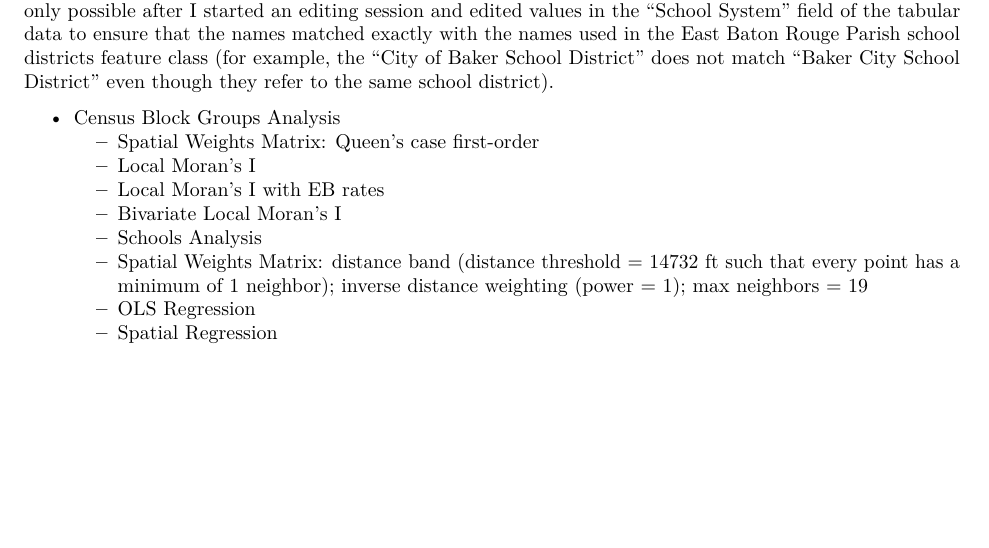
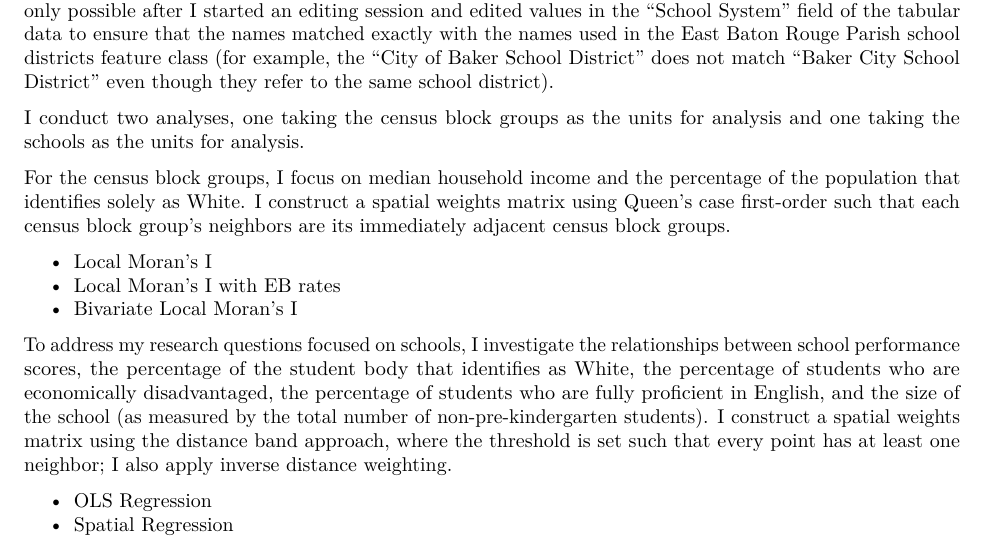
Before and after one commit to caitmmoroney/EBR_schools, an R Markdown document (Moroney_FinalReport/Moroney_FinalReport.Rmd): part of page 4 of 16, cut so that both start at the same text, the shorter picture padded with empty space. Rendered offline with R 4.5, knitr and Pandoc, then LaTeX, with nearby package versions.

Commit message:
added to methodology section

```diff
--- a/Moroney_FinalReport/Moroney_FinalReport.Rmd
+++ b/Moroney_FinalReport/Moroney_FinalReport.Rmd
@@ -57,15 +57,18 @@ Tabular data joined to spatial feature classes include:
 
 After downloading these various data sources, I then performed the following operations: data cleaning, file format conversion, new field calculation, attribute table editing, table joining, clipping, selecting by location, and selecting by attribute. I cleaned the tabular data extensively in R and converted the .xls files to .csv files so as to prevent significant issues in importing the data into my ArcMap project. For the City of St. George polygon layer, I downloaded the KML file from Google Maps linked on the St. George website; I then used ArcCatalog to convert the KML file to a layer package I could import into ArcMap. Once I added the layers in ArcMap and created a geodatabase for the project in which I saved the various files, I began calculating new fields based on existing variables in the attribute tables. Namely, I calculated the percentage of White students and the percentage of non-White students for each school and school district in the Louisiana Department of Education data tables. I joined the Louisiana Department of Education school enrollment and performance data table and the National Center for Education Statistics private school data to the East Baton Rouge Parish schools point feature class, keeping only the records with corresponding matches (colleges and universities, for example, were included in the East Baton Rouge Parish schools layer, but they were not relevant to my analysis). I clipped the U.S. Census Bureau Unified School Districts for Louisiana to only select those within the East Baton Rouge Parish boundary. Then, I joined the Louisiana Department of Education school district performance data table to the school districts feature class. This was only possible after I started an editing session and edited values in the “School System” field of the tabular data to ensure that the names matched exactly with the names used in the East Baton Rouge Parish school districts feature class (for example, the “City of Baker School District” does not match “Baker City School District” even though they refer to the same school district).
 
-- Census Block Groups Analysis
-  - Spatial Weights Matrix: Queen's case first-order
-  - Local Moran's I
-  - Local Moran's I with EB rates
-  - Bivariate Local Moran's I
-  - Schools Analysis
-  - Spatial Weights Matrix: distance band (distance threshold = 14732 ft such that every point has a minimum of 1 neighbor); inverse distance weighting (power = 1); max neighbors = 19
-  - OLS Regression
-  - Spatial Regression
+I conduct two analyses, one taking the census block groups as the units for analysis and one taking the schools as the units for analysis.
+
+For the census block groups, I focus on median household income and the percentage of the population that identifies solely as White. I construct a spatial weights matrix using Queen's case first-order such that each census block group's neighbors are its immediately adjacent census block groups.
+
+- Local Moran's I
+- Local Moran's I with EB rates
+- Bivariate Local Moran's I
+
+To address my research questions focused on schools, I investigate the relationships between school performance scores, the percentage of the student body that identifies as White, the percentage of students who are economically disadvantaged, the percentage of students who are fully proficient in English, and the size of the school (as measured by the total number of non-pre-kindergarten students). I construct a spatial weights matrix using the distance band approach, where the threshold is set such that every point has at least one neighbor; I also apply inverse distance weighting.
+
+- OLS Regression
+- Spatial Regression
 
 # Exploratory Data Analysis
 
```
